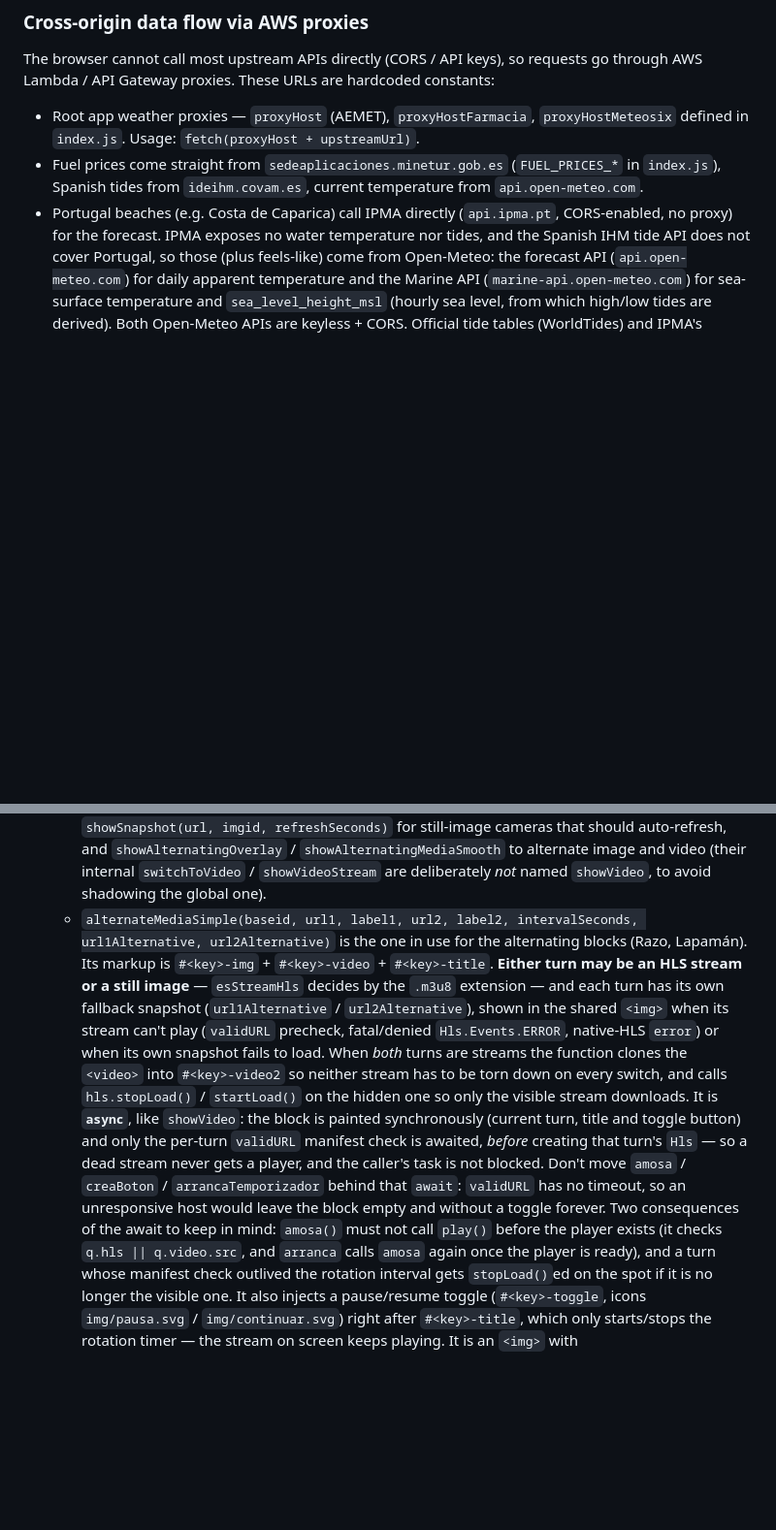
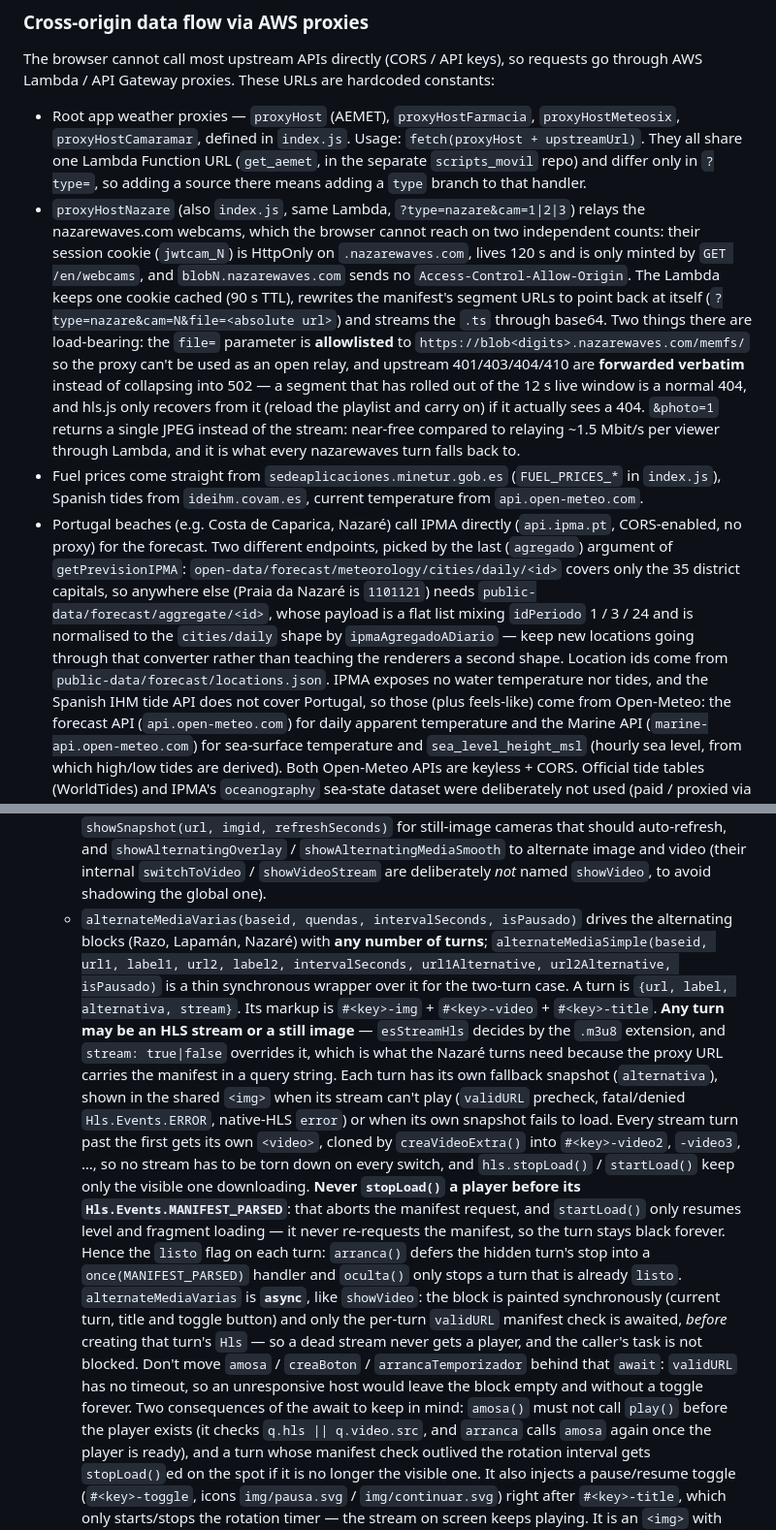
Before and after one commit to jmvilarinho/tiempo, a Markdown page: CLAUDE.md, 2 parts joined by grey strips. Shown at 97% size. Rendered like a GitHub page; blank space fills up the shorter version.

Commit message:
docs: document the nazare proxy, IPMA aggregate and alternateMediaVarias
CLAUDE.md still described the two-turn alternateMediaSimple as the alternation
entry point and listed only the AEMET-family proxies, so it no longer matched
the code. Adds the three things a future change would otherwise have to
rediscover:

- proxyHostNazare and why a server-side relay is unavoidable (HttpOnly 120 s
  cookie minted only by /en/webcams, no ACAO on blobN), plus the two
  load-bearing details in the handler: the file= allowlist that keeps it from
  being an open relay, and forwarding upstream 404 instead of 502 so hls.js
  recovers from a segment that rolled out of the live window.
- The IPMA aggregate endpoint, needed because cities/daily only covers the 35
  district capitals, and the ipmaAgregadoADiario converter that keeps the
  renderers on a single payload shape.
- alternateMediaVarias, and the hls.js rule the Nazare work turned up: a
  stopLoad() before MANIFEST_PARSED aborts the manifest request and startLoad()
  never repeats it, so the turn stays black forever. That is what the listo
  flag guards.

Co-Authored-By: Claude Opus 5 (1M context) <noreply@anthropic.com>

```diff
--- a/CLAUDE.md
+++ b/CLAUDE.md
@@ -43,12 +43,34 @@ GitHub Pages caching) will serve the stale version.
 The browser cannot call most upstream APIs directly (CORS / API keys), so requests go
 through AWS Lambda / API Gateway proxies. These URLs are hardcoded constants:
 
-- Root app weather proxies — `proxyHost` (AEMET), `proxyHostFarmacia`, `proxyHostMeteosix`
-  defined in `index.js`. Usage: `fetch(proxyHost + upstreamUrl)`.
+- Root app weather proxies — `proxyHost` (AEMET), `proxyHostFarmacia`, `proxyHostMeteosix`,
+  `proxyHostCamaramar`, defined in `index.js`. Usage: `fetch(proxyHost + upstreamUrl)`. They all
+  share one Lambda Function URL (`get_aemet`, in the separate `scripts_movil` repo) and differ
+  only in `?type=`, so adding a source there means adding a `type` branch to that handler.
+- `proxyHostNazare` (also `index.js`, same Lambda, `?type=nazare&cam=1|2|3`) relays the
+  nazarewaves.com webcams, which the browser cannot reach on two independent counts: their
+  session cookie (`jwtcam_N`) is HttpOnly on `.nazarewaves.com`, lives 120 s and is only minted
+  by `GET /en/webcams`, and `blobN.nazarewaves.com` sends no `Access-Control-Allow-Origin`. The
+  Lambda keeps one cookie cached (90 s TTL), rewrites the manifest's segment URLs to point back
+  at itself (`?type=nazare&cam=N&file=<absolute url>`) and streams the `.ts` through base64.
+  Two things there are load-bearing: the `file=` parameter is **allowlisted** to
+  `https://blob<digits>.nazarewaves.com/memfs/` so the proxy can't be used as an open relay, and
+  upstream 401/403/404/410 are **forwarded verbatim** instead of collapsing into 502 — a segment
+  that has rolled out of the 12 s live window is a normal 404, and hls.js only recovers from it
+  (reload the playlist and carry on) if it actually sees a 404. `&photo=1` returns a single JPEG
+  instead of the stream: near-free compared to relaying ~1.5 Mbit/s per viewer through Lambda, and
+  it is what every nazarewaves turn falls back to.
 - Fuel prices come straight from `sedeaplicaciones.minetur.gob.es` (`FUEL_PRICES_*` in
   `index.js`), Spanish tides from `ideihm.covam.es`, current temperature from `api.open-meteo.com`.
-- Portugal beaches (e.g. Costa de Caparica) call IPMA directly (`api.ipma.pt`, CORS-enabled,
-  no proxy) for the forecast. IPMA exposes no water temperature nor tides, and the Spanish IHM
+- Portugal beaches (e.g. Costa de Caparica, Nazaré) call IPMA directly (`api.ipma.pt`,
+  CORS-enabled, no proxy) for the forecast. Two different endpoints, picked by the last
+  (`agregado`) argument of `getPrevisionIPMA`: `open-data/forecast/meteorology/cities/daily/<id>`
+  covers only the 35 district capitals, so anywhere else (Praia da Nazaré is `1101121`) needs
+  `public-data/forecast/aggregate/<id>`, whose payload is a flat list mixing `idPeriodo` 1 / 3 / 24
+  and is normalised to the `cities/daily` shape by `ipmaAgregadoADiario` — keep new locations
+  going through that converter rather than teaching the renderers a second shape. Location ids
+  come from `public-data/forecast/locations.json`.
+  IPMA exposes no water temperature nor tides, and the Spanish IHM
   tide API does not cover Portugal, so those (plus feels-like) come from Open-Meteo: the forecast
   API (`api.open-meteo.com`) for daily apparent temperature and the Marine API
   (`marine-api.open-meteo.com`) for sea-surface temperature and `sea_level_height_msl` (hourly
@@ -121,22 +143,31 @@ When changing data sources, update these constants rather than scattering URLs.
     and `showAlternatingOverlay` / `showAlternatingMediaSmooth` to alternate image and video
     (their internal `switchToVideo` / `showVideoStream` are deliberately *not* named `showVideo`,
     to avoid shadowing the global one).
-  - `alternateMediaSimple(baseid, url1, label1, url2, label2, intervalSeconds, url1Alternative,
-    url2Alternative)` is the one in use for the alternating blocks (Razo, Lapamán). Its markup is
-    `#<key>-img` + `#<key>-video` + `#<key>-title`. **Either turn may be an HLS stream or a still
-    image** — `esStreamHls` decides by the `.m3u8` extension — and each turn has its own fallback
-    snapshot (`url1Alternative` / `url2Alternative`), shown in the shared `<img>` when its stream
-    can't play (`validURL` precheck, fatal/denied `Hls.Events.ERROR`, native-HLS `error`) or when
-    its own snapshot fails to load. When *both* turns are streams the function clones the `<video>`
-    into `#<key>-video2` so neither stream has to be torn down on every switch, and calls
-    `hls.stopLoad()` / `startLoad()` on the hidden one so only the visible stream downloads.
-    It is **`async`**, like `showVideo`: the block is painted synchronously (current turn, title
-    and toggle button) and only the per-turn `validURL` manifest check is awaited, *before*
-    creating that turn's `Hls` — so a dead stream never gets a player, and the caller's task is
-    not blocked. Don't move `amosa` / `creaBoton` / `arrancaTemporizador` behind that `await`:
-    `validURL` has no timeout, so an unresponsive host would leave the block empty and without a
-    toggle forever. Two consequences of the await to keep in mind: `amosa()` must not call
-    `play()` before the player exists (it checks `q.hls || q.video.src`, and `arranca` calls
+  - `alternateMediaVarias(baseid, quendas, intervalSeconds, isPausado)` drives the alternating
+    blocks (Razo, Lapamán, Nazaré) with **any number of turns**; `alternateMediaSimple(baseid,
+    url1, label1, url2, label2, intervalSeconds, url1Alternative, url2Alternative, isPausado)` is
+    a thin synchronous wrapper over it for the two-turn case. A turn is
+    `{url, label, alternativa, stream}`. Its markup is `#<key>-img` + `#<key>-video` +
+    `#<key>-title`. **Any turn may be an HLS stream or a still image** — `esStreamHls` decides by
+    the `.m3u8` extension, and `stream: true|false` overrides it, which is what the Nazaré turns
+    need because the proxy URL carries the manifest in a query string. Each turn has its own
+    fallback snapshot (`alternativa`), shown in the shared `<img>` when its stream can't play
+    (`validURL` precheck, fatal/denied `Hls.Events.ERROR`, native-HLS `error`) or when its own
+    snapshot fails to load. Every stream turn past the first gets its own `<video>`, cloned by
+    `creaVideoExtra()` into `#<key>-video2`, `-video3`, …, so no stream has to be torn down on
+    every switch, and `hls.stopLoad()` / `startLoad()` keep only the visible one downloading.
+    **Never `stopLoad()` a player before its `Hls.Events.MANIFEST_PARSED`**: that aborts the
+    manifest request, and `startLoad()` only resumes level and fragment loading — it never
+    re-requests the manifest, so the turn stays black forever. Hence the `listo` flag on each
+    turn: `arranca()` defers the hidden turn's stop into a `once(MANIFEST_PARSED)` handler and
+    `oculta()` only stops a turn that is already `listo`.
+    `alternateMediaVarias` is **`async`**, like `showVideo`: the block is painted synchronously
+    (current turn, title and toggle button) and only the per-turn `validURL` manifest check is
+    awaited, *before* creating that turn's `Hls` — so a dead stream never gets a player, and the
+    caller's task is not blocked. Don't move `amosa` / `creaBoton` / `arrancaTemporizador` behind
+    that `await`: `validURL` has no timeout, so an unresponsive host would leave the block empty
+    and without a toggle forever. Two consequences of the await to keep in mind: `amosa()` must
+    not call `play()` before the player exists (it checks `q.hls || q.video.src`, and `arranca` calls
     `amosa` again once the player is ready), and a turn whose manifest check outlived the
     rotation interval gets `stopLoad()`ed on the spot if it is no longer the visible one.
     It also injects a pause/resume toggle (`#<key>-toggle`, icons `img/pausa.svg` /
```
